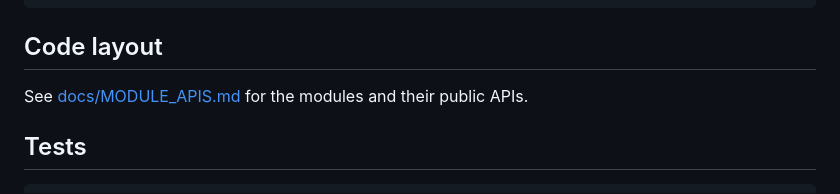
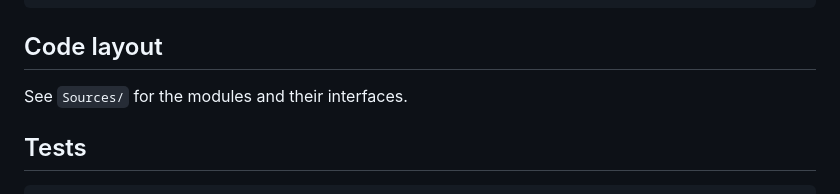
Before and after one commit to talha90a1/framelift, a Markdown page: CONTRIBUTING.md, the part around the change. GitHub-like rendering.

```diff
--- a/CONTRIBUTING.md
+++ b/CONTRIBUTING.md
@@ -30,7 +30,7 @@ export DEVELOPER_DIR=/Applications/Xcode.app/Contents/Developer
 
 ## Code layout
 
-See [docs/MODULE_APIS.md](docs/MODULE_APIS.md) for the modules and their public APIs.
+See `Sources/` for the modules and their interfaces.
 
 ## Tests
 
```
Also changed, not shown: README.md (+2 -3 lines), Resources/AppIcon.png (added).
